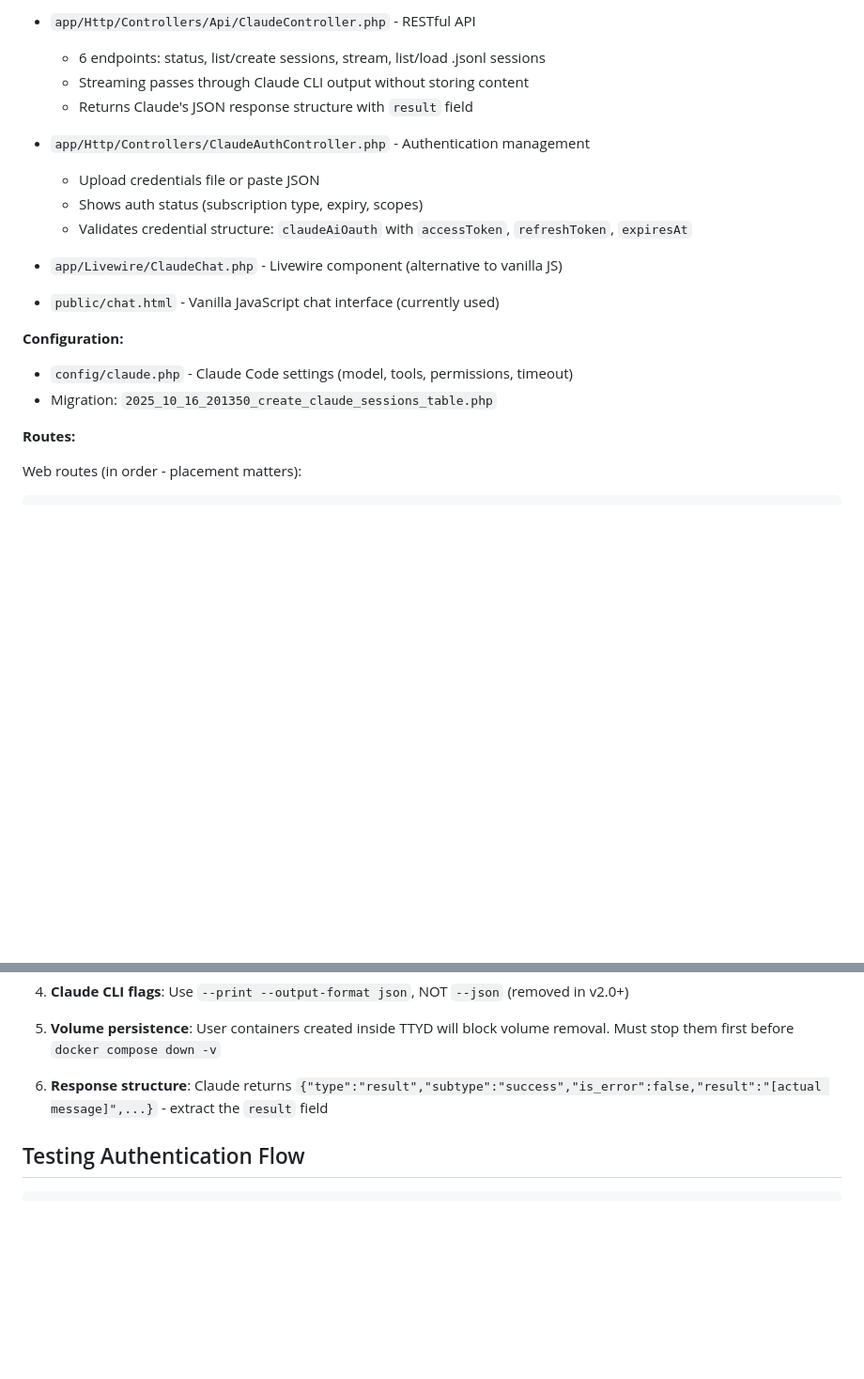
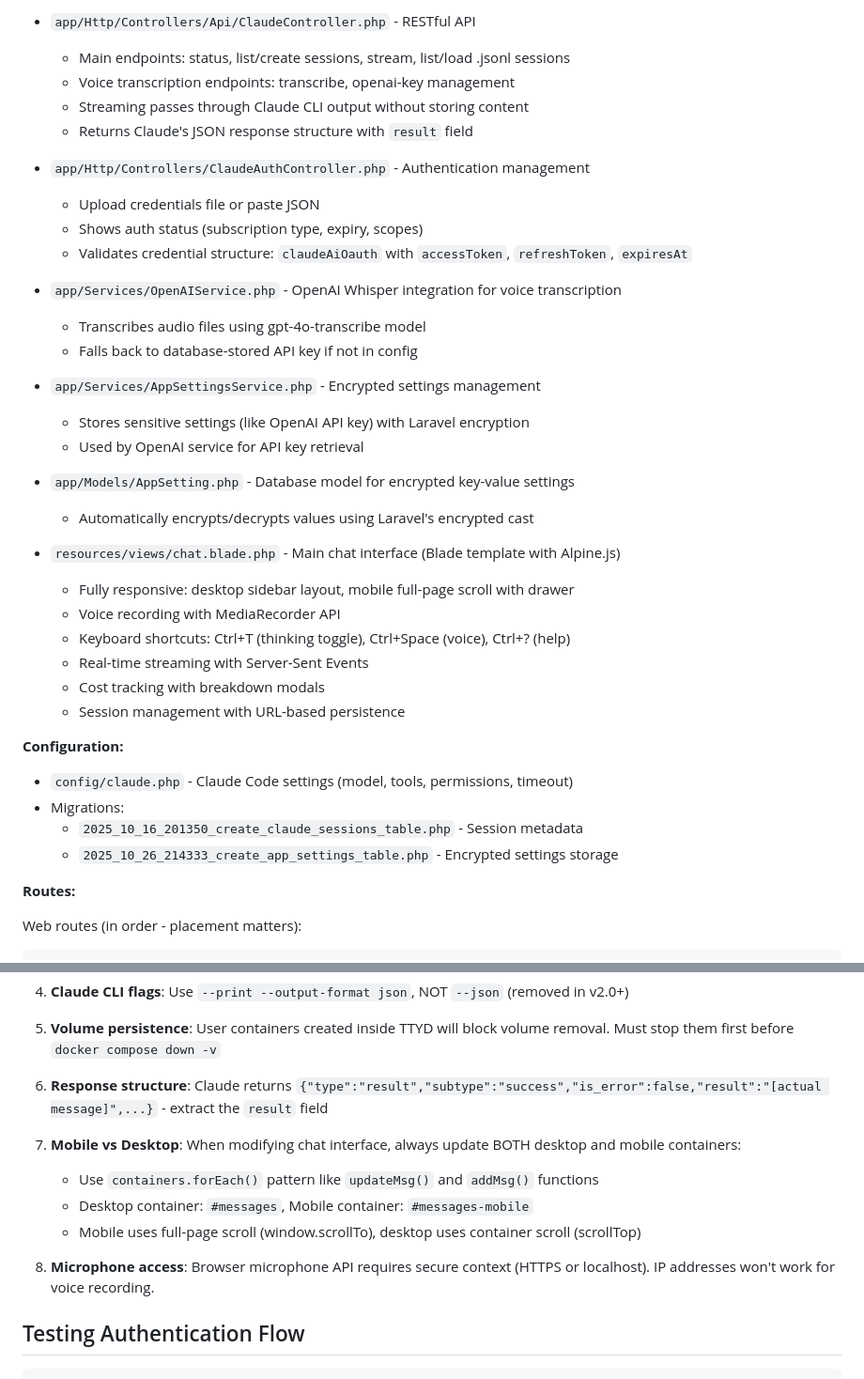
Before and after one commit to tetrixdev/pocket-dev, a Markdown page: CLAUDE.md, 2 parts joined by grey strips. Shown at 94% size. Drawn GitHub-style; blank space fills up the shorter version.

````diff
--- a/CLAUDE.md
+++ b/CLAUDE.md
@@ -51,7 +51,8 @@ docker exec pocket-dev-php chown -R www-data:www-data /var/www/.claude
   - Uses `incrementTurn()` to track conversation progress
 
 - `app/Http/Controllers/Api/ClaudeController.php` - RESTful API
-  - 6 endpoints: status, list/create sessions, stream, list/load .jsonl sessions
+  - Main endpoints: status, list/create sessions, stream, list/load .jsonl sessions
+  - Voice transcription endpoints: transcribe, openai-key management
   - Streaming passes through Claude CLI output without storing content
   - Returns Claude's JSON response structure with `result` field
 
@@ -60,13 +61,31 @@ docker exec pocket-dev-php chown -R www-data:www-data /var/www/.claude
   - Shows auth status (subscription type, expiry, scopes)
   - Validates credential structure: `claudeAiOauth` with `accessToken`, `refreshToken`, `expiresAt`
 
-- `app/Livewire/ClaudeChat.php` - Livewire component (alternative to vanilla JS)
-- `public/chat.html` - Vanilla JavaScript chat interface (currently used)
+- `app/Services/OpenAIService.php` - OpenAI Whisper integration for voice transcription
+  - Transcribes audio files using gpt-4o-transcribe model
+  - Falls back to database-stored API key if not in config
+
+- `app/Services/AppSettingsService.php` - Encrypted settings management
+  - Stores sensitive settings (like OpenAI API key) with Laravel encryption
+  - Used by OpenAI service for API key retrieval
+
+- `app/Models/AppSetting.php` - Database model for encrypted key-value settings
+  - Automatically encrypts/decrypts values using Laravel's encrypted cast
+
+- `resources/views/chat.blade.php` - Main chat interface (Blade template with Alpine.js)
+  - Fully responsive: desktop sidebar layout, mobile full-page scroll with drawer
+  - Voice recording with MediaRecorder API
+  - Keyboard shortcuts: Ctrl+T (thinking toggle), Ctrl+Space (voice), Ctrl+? (help)
+  - Real-time streaming with Server-Sent Events
+  - Cost tracking with breakdown modals
+  - Session management with URL-based persistence
 
 **Configuration:**
 
 - `config/claude.php` - Claude Code settings (model, tools, permissions, timeout)
-- Migration: `2025_10_16_201350_create_claude_sessions_table.php`
+- Migrations:
+  - `2025_10_16_201350_create_claude_sessions_table.php` - Session metadata
+  - `2025_10_26_214333_create_app_settings_table.php` - Encrypted settings storage
 
 **Routes:**
 
@@ -228,6 +298,13 @@ These paths are NOT the same. Authentication in one container does not automatic
 
 6. **Response structure**: Claude returns `{"type":"result","subtype":"success","is_error":false,"result":"[actual message]",...}` - extract the `result` field
 
+7. **Mobile vs Desktop**: When modifying chat interface, always update BOTH desktop and mobile containers:
+   - Use `containers.forEach()` pattern like `updateMsg()` and `addMsg()` functions
+   - Desktop container: `#messages`, Mobile container: `#messages-mobile`
+   - Mobile uses full-page scroll (window.scrollTo), desktop uses container scroll (scrollTop)
+
+8. **Microphone access**: Browser microphone API requires secure context (HTTPS or localhost). IP addresses won't work for voice recording.
+
 ## Testing Authentication Flow
 
 ```bash
````
Also changed, not shown: other parts of CLAUDE.md (+51 -0 lines).
